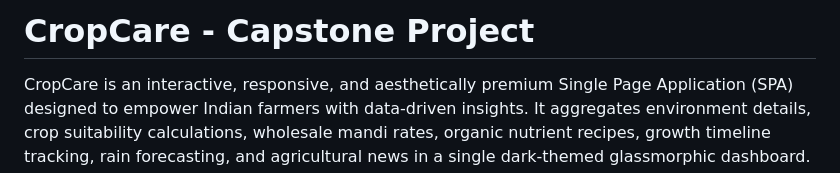
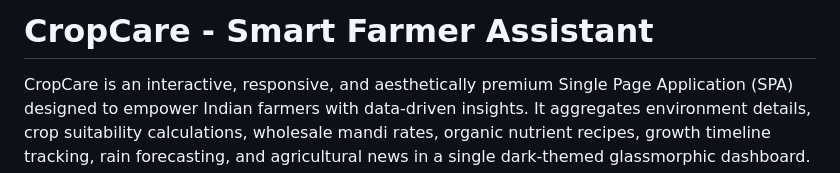
Before and after one commit to AyushPatel-Hub/CropCare-Capstone-project, a Markdown page: README.md, the part around the change. Rendered like a GitHub page.

Commit message:
Update project title in README.md

```diff
--- a/README.md
+++ b/README.md
@@ -1,4 +1,4 @@
-# CropCare - Capstone Project
+# CropCare - Smart Farmer Assistant
 
 CropCare is an interactive, responsive, and aesthetically premium Single Page Application (SPA) designed to empower Indian farmers with data-driven insights. It aggregates environment details, crop suitability calculations, wholesale mandi rates, organic nutrient recipes, growth timeline tracking, rain forecasting, and agricultural news in a single dark-themed glassmorphic dashboard.
 
```
